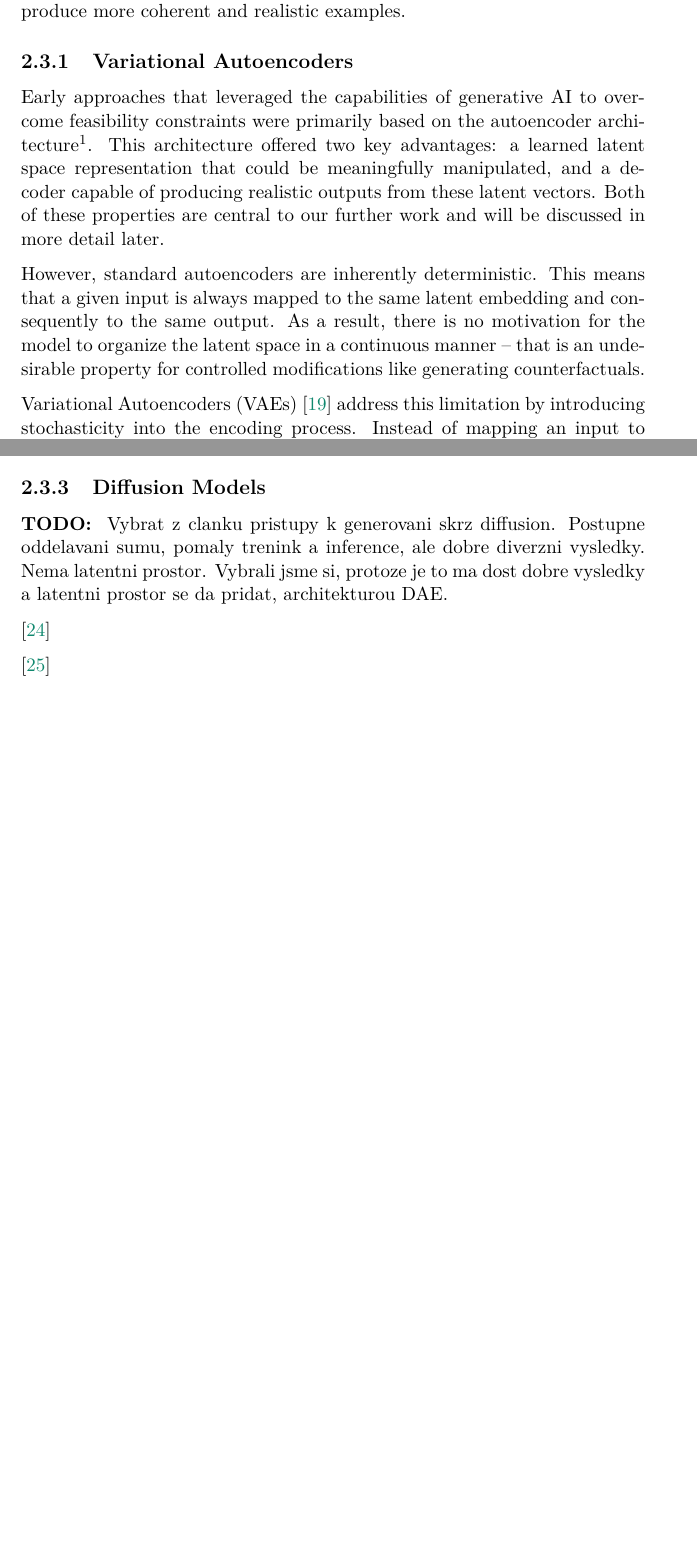
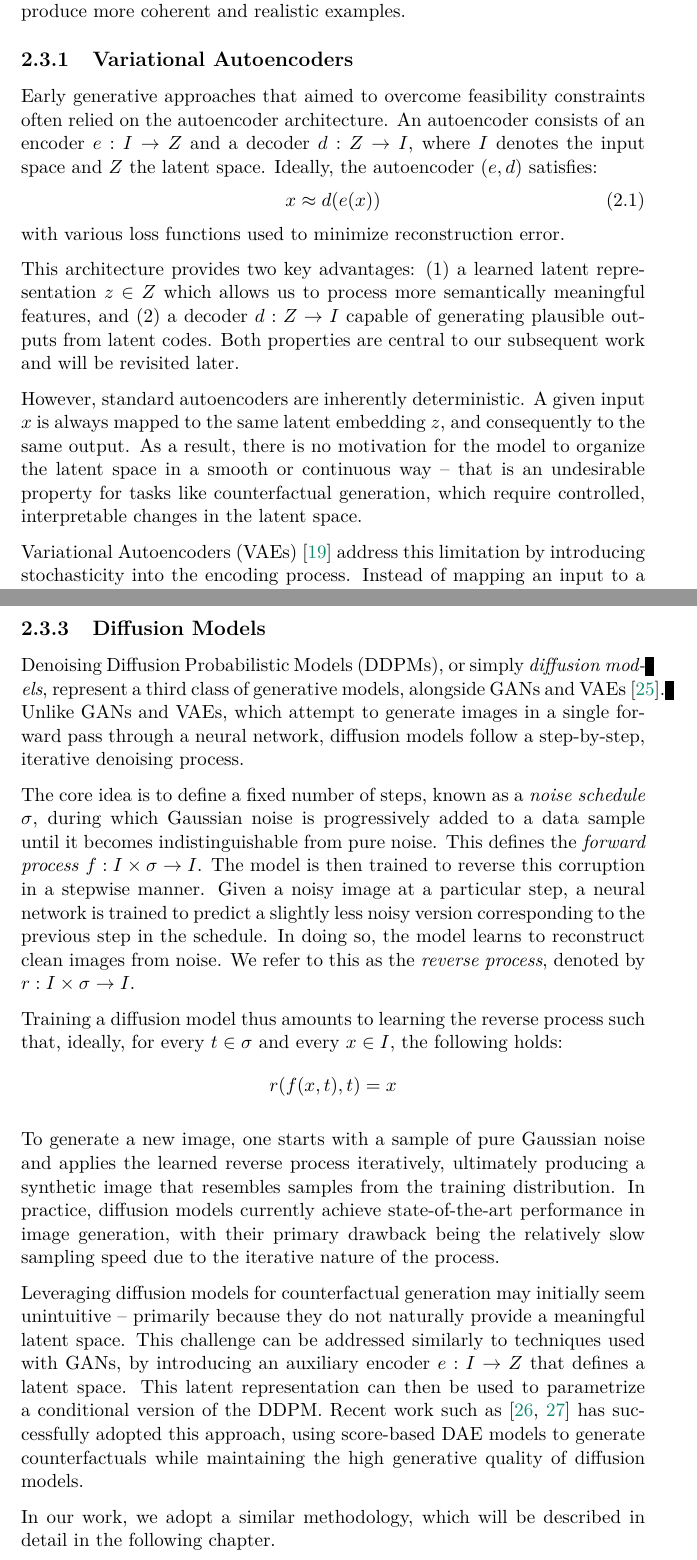
Before and after one commit to marek-hradil/zapr, a LaTeX thesis (thesis.tex, which reads bibliography.bib, chapters/explainability-methods.tex): two parts of pages 15 and 16 of 23 before the commit and two parts of pages 15 and 17 of 24 after it, joined at a grey line, cut so that both start at the same text, the shorter picture padded with empty space. Compiled offline with pdfLaTeX.

Commit message:
✨ Finished current methods chapter

```diff
--- a/bibliography.bib
+++ b/bibliography.bib
@@ -229,0 +242 @@
+  title={Denoising diffusion probabilistic models},
--- a/chapters/explainability-methods.tex
+++ b/chapters/explainability-methods.tex
@@ -111,26 +111,22 @@ often (but not exclusively) relying on generative modeling techniques to produce
 
 \subsection{Variational Autoencoders}
 
-Early approaches that leveraged the capabilities of generative AI to overcome feasibility constraints
-were primarily based on the autoencoder architecture\footnote{Again, we consider autoencoders standard knowledge
-    from an introductory neural networks course and therefore omit an explanation.}.
-This architecture offered two key advantages: a learned latent space representation that could be meaningfully manipulated,
-and a decoder capable of producing realistic outputs from these latent vectors.
-Both of these properties are central to our further work and will be discussed in more detail later.
+Early generative approaches that aimed to overcome feasibility constraints often relied on the autoencoder architecture.
+An autoencoder consists of an encoder $e : I \to Z$ and a decoder $d : Z \to I$, where $I$ denotes the input space and $Z$ the latent space. Ideally, the autoencoder $(e,d)$ satisfies:
+\begin{align}
+    x \approx d(e(x))
+\end{align}
+with various loss functions used to minimize reconstruction error.
 
-However, standard autoencoders are inherently deterministic.
-This means that a given input is always mapped to the same latent embedding
-and consequently to the same output. As a result, there is no motivation
-for the model to organize the latent space in a continuous manner -- that is an undesirable
-property for controlled modifications like generating counterfactuals.
+This architecture provides two key advantages: (1) a learned latent representation $z \in Z$ which allows us to process more semantically meaningful features,
+and (2) a decoder $d : Z \to I$ capable of generating plausible outputs from latent codes.
+Both properties are central to our subsequent work and will be revisited later.
 
-Variational Autoencoders (VAEs) \cite{kingma2019introduction} address this limitation by introducing stochasticity
-into the encoding process. Instead of mapping an input to a single point in latent space,
-a VAE learns the parameters (mean and variance) of a distribution (usually Gaussian) for each input.
-During training and generation, latent vectors are sampled from this distribution.
+However, standard autoencoders are inherently deterministic. A given input $x$ is always mapped to the same latent embedding $z$,
+and consequently to the same output. As a result, there is no motivation for the model to organize the latent space in a smooth or continuous way -- that is an undesirable property for tasks like counterfactual generation,
+which require controlled, interpretable changes in the latent space.
 
-\todo{
-    Vybrat z clanku pristupy k generovani skrz VAE.
-    Encoder + Decoder + regularizace latent space, lehke na natrenovani,
-    rychle vysledky, ktere ale jsou casto blurry. Latentni prostor.
-}
+Variational Autoencoders (VAEs) \cite{kingma2019introduction} address this limitation by introducing stochasticity into the encoding process.
+Instead of mapping an input to a single point in latent space, a VAE learns a distribution (typically Gaussian) over possible latent vectors.
+Specifically, for each input $x$, the encoder produces parameters of a distribution:
+\begin{align*}
@@ -145 +149,0 @@ During training and generation, latent vectors are sampled from this distributio
-    Vybrat z clanku pristupy k generovani skrz GAN.
@@ -153,14 +166,18 @@ During training and generation, latent vectors are sampled from this distributio
 
 \subsection{Diffusion Models}
 
-\todo{
-    Vybrat z clanku pristupy k generovani skrz diffusion.
-    Postupne oddelavani sumu, pomaly trenink a inference,
-    ale dobre diverzni vysledky. Nema latentni prostor.
-    Vybrali jsme si, protoze je to ma dost dobre vysledky
-    a latentni prostor se da pridat, architekturou DAE.
-}
+Denoising Diffusion Probabilistic Models (DDPMs), or simply \emph{diffusion models}, represent a third class of generative models, alongside GANs and VAEs~\cite{ho2020denoising}.
+Unlike GANs and VAEs, which attempt to generate images in a single forward pass through a neural network, diffusion models follow a step-by-step, iterative denoising process.
 
-\cite{atad2024counterfactual}
+The core idea is to define a fixed number of steps, known as a \emph{noise schedule} $\sigma$, during which Gaussian noise is progressively added to a data sample until it becomes indistinguishable from pure noise. This defines the \emph{forward process} $f : I \times \sigma \to I$. The model is then trained to reverse this corruption in a stepwise manner. Given a noisy image at a particular step, a neural network is trained to predict a slightly less noisy version corresponding to the previous step in the schedule. In doing so, the model learns to reconstruct clean images from noise. We refer to this as the \emph{reverse process}, denoted by $r : I \times \sigma \to I$.
 
-\cite{vzigutyte2025counterfactual}
+Training a diffusion model thus amounts to learning the reverse process such that, ideally, for every $t \in \sigma$ and every $x \in I$, the following holds:
+\begin{align*}
+    r(f(x, t), t) = x
+\end{align*}
+
+To generate a new image, one starts with a sample of pure Gaussian noise and applies the learned reverse process iteratively, ultimately producing a synthetic image that resembles samples from the training distribution. In practice, diffusion models currently achieve state-of-the-art performance in image generation, with their primary drawback being the relatively slow sampling speed due to the iterative nature of the process.
+
+Leveraging diffusion models for counterfactual generation may initially seem unintuitive -- primarily because they do not naturally provide a meaningful latent space. This challenge can be addressed similarly to techniques used with GANs, by introducing an auxiliary encoder $e : I \to Z$ that defines a latent space. This latent representation can then be used to parametrize a conditional version of the DDPM. Recent work such as~\cite{atad2024counterfactual,vzigutyte2025counterfactual} has successfully adopted this approach, using score-based DAE models to generate counterfactuals while maintaining the high generative quality of diffusion models.
+
+In our work, we adopt a similar methodology, which will be described in detail in the following chapter.
```
Also changed, not shown: bibliography.bib (18 more changed lines), chapters/explainability-methods.tex (34 more changed lines).
